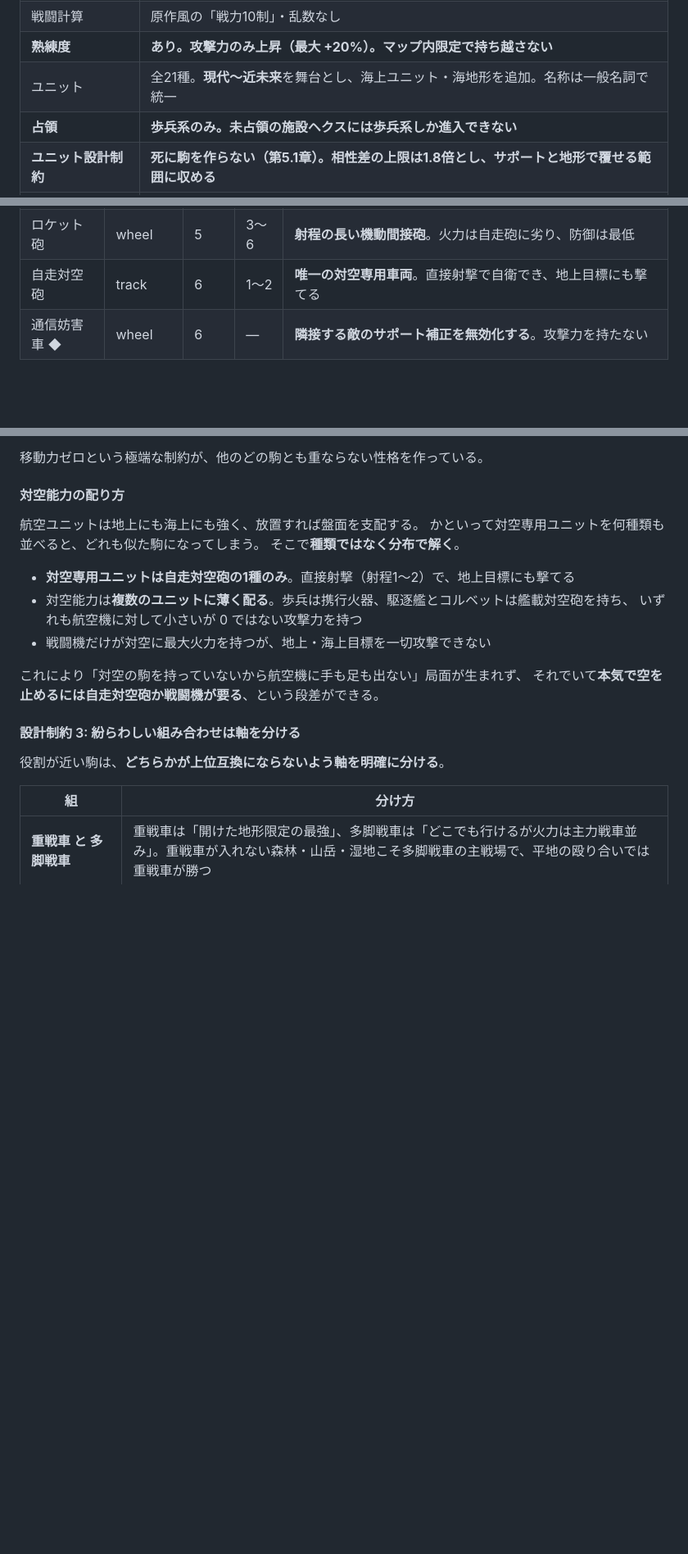
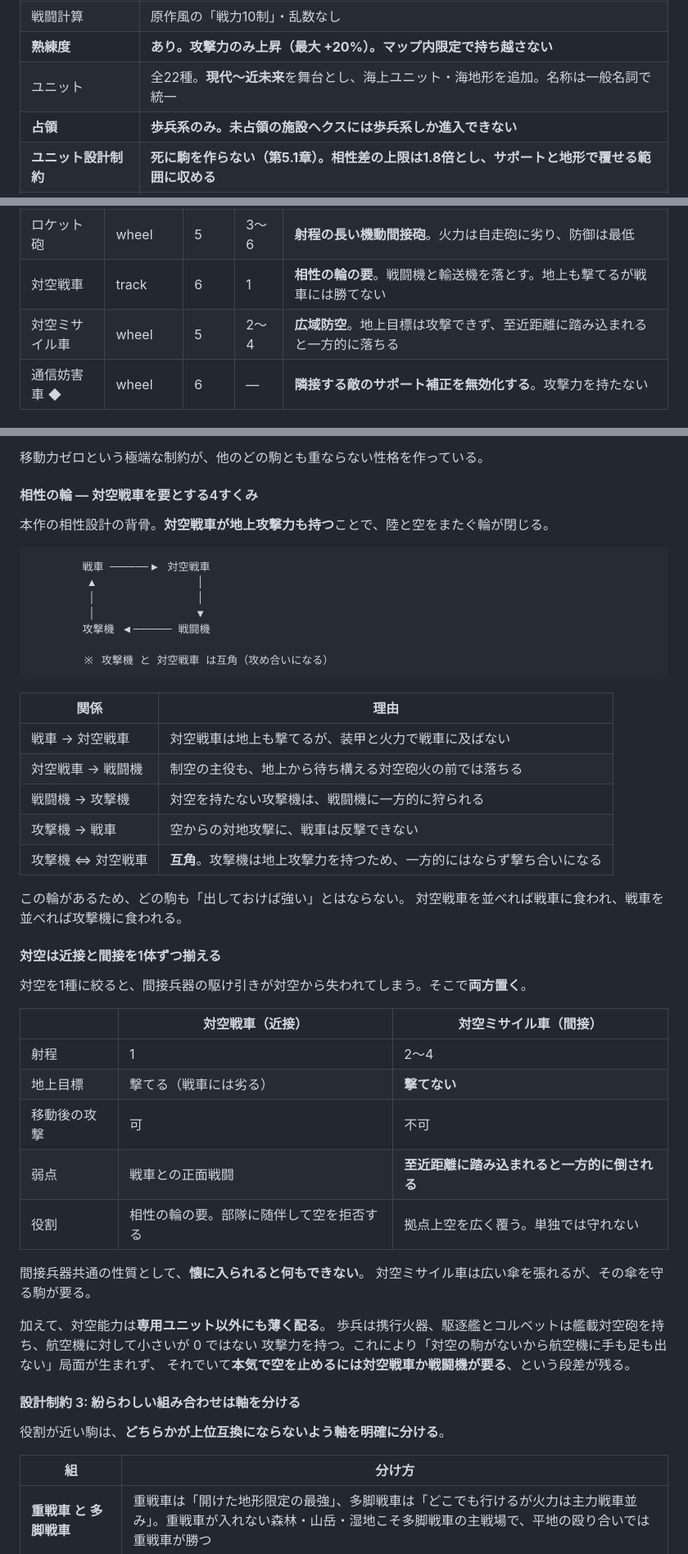
Before and after one commit to bonsai-human/nec_regen, a Markdown page: docs/implementation-plan.md, 3 parts joined by grey strips. Shown at 82% size. GitHub-like rendering; blank space fills up the shorter version.

````diff
--- a/docs/implementation-plan.md
+++ b/docs/implementation-plan.md
@@ -30,7 +30,7 @@
 | データ管理 | JSON 外部ファイル ＋ マップエディタも作る |
 | 戦闘計算 | 原作風の「戦力10制」・乱数なし |
 | **熟練度** | **あり。攻撃力のみ上昇（最大 +20%）。マップ内限定で持ち越さない** |
-| ユニット | 全21種。**現代〜近未来**を舞台とし、海上ユニット・海地形を追加。名称は一般名詞で統一 |
+| ユニット | 全22種。**現代〜近未来**を舞台とし、海上ユニット・海地形を追加。名称は一般名詞で統一 |
 | **占領** | **歩兵系のみ。未占領の施設ヘクスには歩兵系しか進入できない** |
 | **ユニット設計制約** | **死に駒を作らない（第5.1章）。相性差の上限は1.8倍とし、サポートと地形で覆せる範囲に収める** |
 | 占領の所要ターン | 1ターンで完了（テンポ優先） |
@@ -492,7 +502,8 @@ damage = clamp( round( ATK[attacker.type][defender.armorClass]
 | 重砲 | — | **0** | 2〜8 | **最長射程・最大火力。ただし自力では一切動けない**。盤上に引かれた不可侵線 |
 | 自走砲 | track | 6 | 2〜4 | **火力の高い機動間接砲**。前線に追随して打撃を加える |
 | ロケット砲 | wheel | 5 | 3〜6 | **射程の長い機動間接砲**。火力は自走砲に劣り、防御は最低 |
-| 自走対空砲 | track | 6 | 1〜2 | **唯一の対空専用車両**。直接射撃で自衛でき、地上目標にも撃てる |
+| 対空戦車 | track | 6 | 1 | **相性の輪の要**。戦闘機と輸送機を落とす。地上も撃てるが戦車には勝てない |
+| 対空ミサイル車 | wheel | 5 | 2〜4 | **広域防空**。地上目標は攻撃できず、至近距離に踏み込まれると一方的に落ちる |
 | 通信妨害車 ◆ | wheel | 6 | — | **隣接する敵のサポート補正を無効化する**。攻撃力を持たない |
 
 #### 航空（3種）
@@ -528,19 +539,50 @@ damage = clamp( round( ATK[attacker.type][defender.armorClass]
 
 移動力ゼロという極端な制約が、他のどの駒とも重ならない性格を作っている。
 
-#### 対空能力の配り方
+#### 相性の輪 — 対空戦車を要とする4すくみ
 
-航空ユニットは地上にも海上にも強く、放置すれば盤面を支配する。
-かといって対空専用ユニットを何種類も並べると、どれも似た駒になってしまう。
-そこで**種類ではなく分布で解く**。
+本作の相性設計の背骨。**対空戦車が地上攻撃力も持つ**ことで、陸と空をまたぐ輪が閉じる。
 
-- **対空専用ユニットは自走対空砲の1種のみ**。直接射撃（射程1〜2）で、地上目標にも撃てる
-- 対空能力は**複数のユニットに薄く配る**。歩兵は携行火器、駆逐艦とコルベットは艦載対空砲を持ち、
-  いずれも航空機に対して小さいが 0 ではない攻撃力を持つ
-- 戦闘機だけが対空に最大火力を持つが、地上・海上目標を一切攻撃できない
+```
+        戦車 ──────▶ 対空戦車
+         ▲                │
+         │                │
+         │                ▼
+        攻撃機 ◀────── 戦闘機
 
-これにより「対空の駒を持っていないから航空機に手も足も出ない」局面が生まれず、
-それでいて**本気で空を止めるには自走対空砲か戦闘機が要る**、という段差ができる。
+        ※ 攻撃機 と 対空戦車 は互角（攻め合いになる）
+```
+
+| 関係 | 理由 |
+| --- | --- |
+| 戦車 → 対空戦車 | 対空戦車は地上も撃てるが、装甲と火力で戦車に及ばない |
+| 対空戦車 → 戦闘機 | 制空の主役も、地上から待ち構える対空砲火の前では落ちる |
+| 戦闘機 → 攻撃機 | 対空を持たない攻撃機は、戦闘機に一方的に狩られる |
+| 攻撃機 → 戦車 | 空からの対地攻撃に、戦車は反撃できない |
+| 攻撃機 ⇔ 対空戦車 | **互角**。攻撃機は地上攻撃力を持つため、一方的にはならず撃ち合いになる |
+
+この輪があるため、どの駒も「出しておけば強い」とはならない。
+対空戦車を並べれば戦車に食われ、戦車を並べれば攻撃機に食われる。
+
+#### 対空は近接と間接を1体ずつ揃える
+
+対空を1種に絞ると、間接兵器の駆け引きが対空から失われてしまう。そこで**両方置く**。
+
+| | 対空戦車（近接） | 対空ミサイル車（間接） |
+| --- | --- | --- |
+| 射程 | 1 | 2〜4 |
+| 地上目標 | 撃てる（戦車には劣る） | **撃てない** |
+| 移動後の攻撃 | 可 | 不可 |
+| 弱点 | 戦車との正面戦闘 | **至近距離に踏み込まれると一方的に倒される** |
+| 役割 | 相性の輪の要。部隊に随伴して空を拒否する | 拠点上空を広く覆う。単独では守れない |
+
+間接兵器共通の性質として、**懐に入られると何もできない**。
+対空ミサイル車は広い傘を張れるが、その傘を守る駒が要る。
+
+加えて、対空能力は**専用ユニット以外にも薄く配る**。
+歩兵は携行火器、駆逐艦とコルベットは艦載対空砲を持ち、航空機に対して小さいが 0 ではない
+攻撃力を持つ。これにより「対空の駒がないから航空機に手も足も出ない」局面が生まれず、
+それでいて**本気で空を止めるには対空戦車か戦闘機が要る**、という段差が残る。
 
 #### 設計制約 3: 紛らわしい組み合わせは軸を分ける
 
````
Also changed, not shown: other parts of docs/implementation-plan.md (+59 -23 lines).
